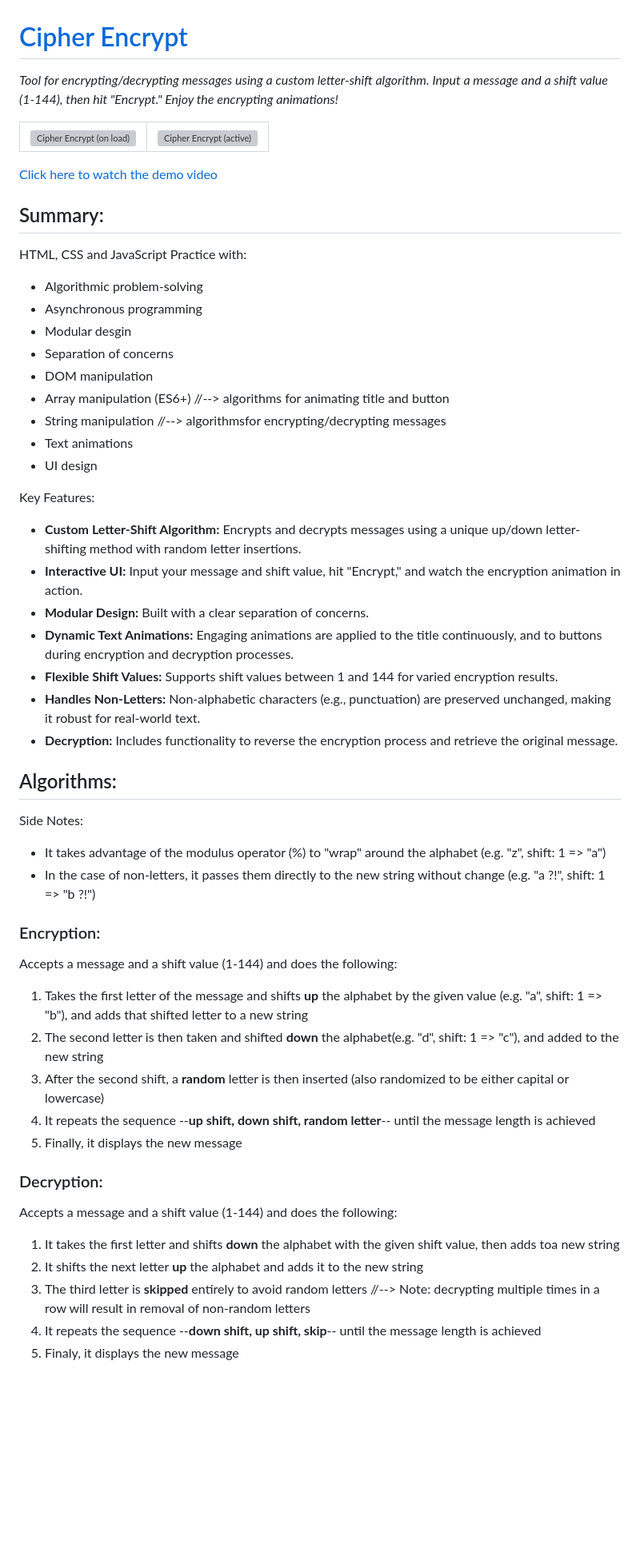
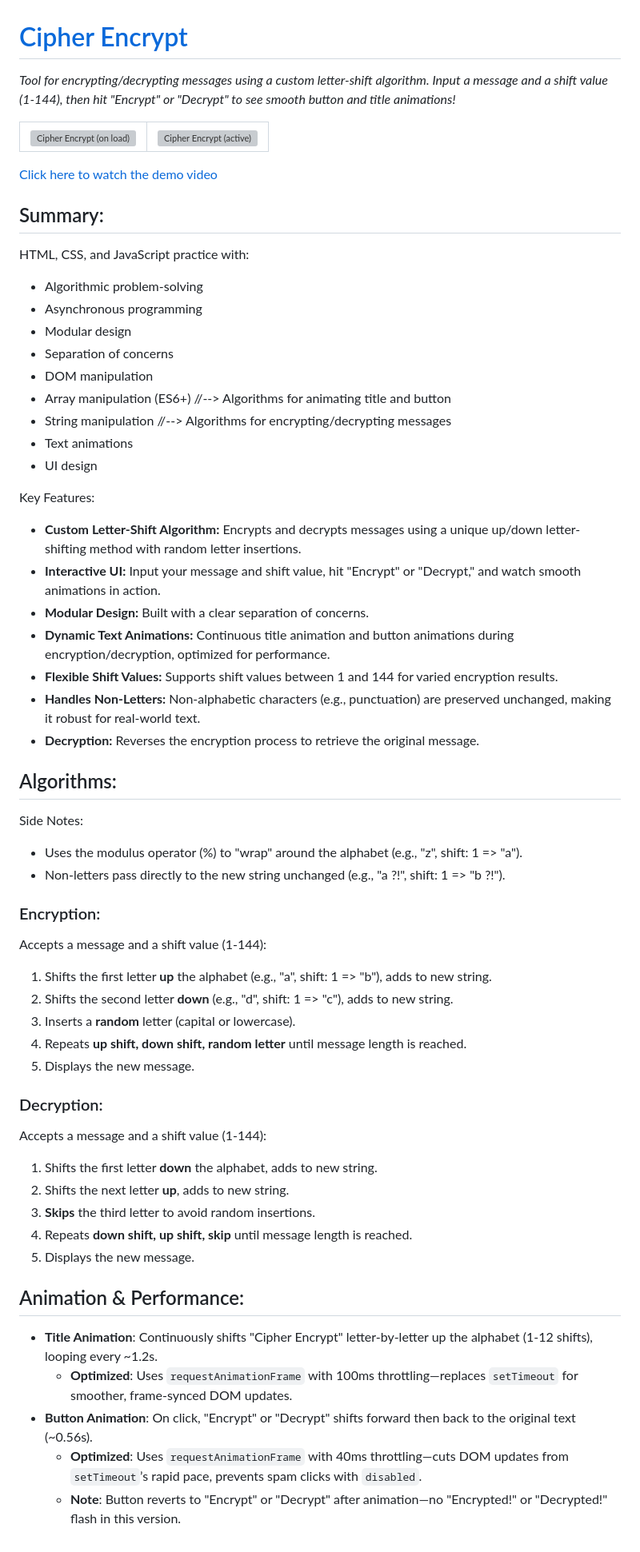
Before and after one commit to natep1123/Cipher-Encrypt, a Markdown page: README.md, the part around the change. Shown: that part at 80% size. GitHub-like rendering; blank space fills up the shorter version; grey boxes are pictures that could not be loaded.

```diff
--- a/README.md
+++ b/README.md
@@ -1,6 +1,6 @@
 # [Cipher Encrypt](https://github.com/natep1123/Cipher-Encrypt)
 
-_Tool for encrypting/decrypting messages using a custom letter-shift algorithm. Input a message and a shift value (1-144), then hit "Encrypt." Enjoy the encrypting animations!_
+_Tool for encrypting/decrypting messages using a custom letter-shift algorithm. Input a message and a shift value (1-144), then hit "Encrypt" or "Decrypt" to see smooth button and title animations!_
 
 <table>
   <tr>
@@ -17,51 +17,59 @@ _Tool for encrypting/decrypting messages using a custom letter-shift algorithm.
 
 ## Summary:
 
-HTML, CSS and JavaScript Practice with:
+HTML, CSS, and JavaScript practice with:
 
 - Algorithmic problem-solving
 - Asynchronous programming
-- Modular desgin
+- Modular design
 - Separation of concerns
 - DOM manipulation
-- Array manipulation (ES6+) //--> algorithms for animating title and button
-- String manipulation //--> algorithmsfor encrypting/decrypting messages
+- Array manipulation (ES6+) //--> Algorithms for animating title and button
+- String manipulation //--> Algorithms for encrypting/decrypting messages
 - Text animations
 - UI design
 
 Key Features:
 
 - **Custom Letter-Shift Algorithm:** Encrypts and decrypts messages using a unique up/down letter-shifting method with random letter insertions.
-- **Interactive UI:** Input your message and shift value, hit "Encrypt," and watch the encryption animation in action.
+- **Interactive UI:** Input your message and shift value, hit "Encrypt" or "Decrypt," and watch smooth animations in action.
 - **Modular Design:** Built with a clear separation of concerns.
-- **Dynamic Text Animations:** Engaging animations are applied to the title continuously, and to buttons during encryption and decryption processes.
+- **Dynamic Text Animations:** Continuous title animation and button animations during encryption/decryption, optimized for performance.
 - **Flexible Shift Values:** Supports shift values between 1 and 144 for varied encryption results.
 - **Handles Non-Letters:** Non-alphabetic characters (e.g., punctuation) are preserved unchanged, making it robust for real-world text.
-- **Decryption:** Includes functionality to reverse the encryption process and retrieve the original message.
+- **Decryption:** Reverses the encryption process to retrieve the original message.
 
 ## Algorithms:
 
 Side Notes:
 
-- It takes advantage of the modulus operator (%) to "wrap" around the alphabet (e.g. "z", shift: 1 => "a")
-- In the case of non-letters, it passes them directly to the new string without change (e.g. "a ?!", shift: 1 => "b ?!")
+- Uses the modulus operator (%) to "wrap" around the alphabet (e.g., "z", shift: 1 => "a").
+- Non-letters pass directly to the new string unchanged (e.g., "a ?!", shift: 1 => "b ?!").
 
 ### Encryption:
 
-Accepts a message and a shift value (1-144) and does the following:
+Accepts a message and a shift value (1-144):
 
-1. Takes the first letter of the message and shifts **up** the alphabet by the given value (e.g. "a", shift: 1 => "b"), and adds that shifted letter to a new string
-2. The second letter is then taken and shifted **down** the alphabet(e.g. "d", shift: 1 => "c"), and added to the new string
-3. After the second shift, a **random** letter is then inserted (also randomized to be either capital or lowercase)
-4. It repeats the sequence --**up shift, down shift, random letter**-- until the message length is achieved
-5. Finally, it displays the new message
+1. Shifts the first letter **up** the alphabet (e.g., "a", shift: 1 => "b"), adds to new string.
+2. Shifts the second letter **down** (e.g., "d", shift: 1 => "c"), adds to new string.
+3. Inserts a **random** letter (capital or lowercase).
+4. Repeats **up shift, down shift, random letter** until message length is reached.
+5. Displays the new message.
 
 ### Decryption:
 
-Accepts a message and a shift value (1-144) and does the following:
+Accepts a message and a shift value (1-144):
 
-1. It takes the first letter and shifts **down** the alphabet with the given shift value, then adds toa new string
-2. It shifts the next letter **up** the alphabet and adds it to the new string
-3. The third letter is **skipped** entirely to avoid random letters //--> Note: decrypting multiple times in a row will result in removal of non-random letters
-4. It repeats the sequence --**down shift, up shift, skip**-- until the message length is achieved
-5. Finaly, it displays the new message
+1. Shifts the first letter **down** the alphabet, adds to new string.
+2. Shifts the next letter **up**, adds to new string.
+3. **Skips** the third letter to avoid random insertions.
+4. Repeats **down shift, up shift, skip** until message length is reached.
+5. Displays the new message.
+
+## Animation & Performance:
+
+- **Title Animation**: Continuously shifts "Cipher Encrypt" letter-by-letter up the alphabet (1-12 shifts), looping every ~1.2s.
+  - **Optimized**: Uses `requestAnimationFrame` with 100ms throttling—replaces `setTimeout` for smoother, frame-synced DOM updates.
+- **Button Animation**: On click, "Encrypt" or "Decrypt" shifts forward then back to the original text (~0.56s).
+  - **Optimized**: Uses `requestAnimationFrame` with 40ms throttling—cuts DOM updates from `setTimeout`’s rapid pace, prevents spam clicks with `disabled`.
+  - **Note**: Button reverts to "Encrypt" or "Decrypt" after animation—no "Encrypted!" or "Decrypted!" flash in this version.
```
